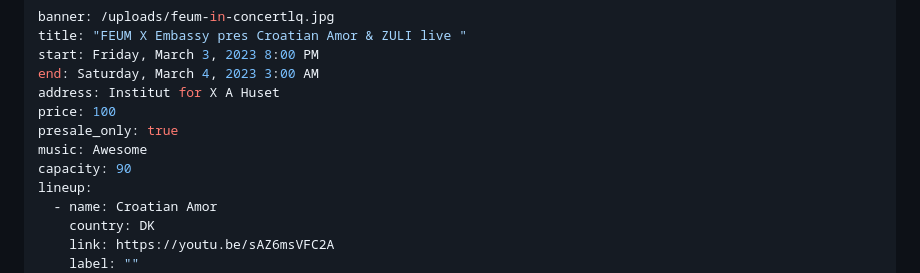
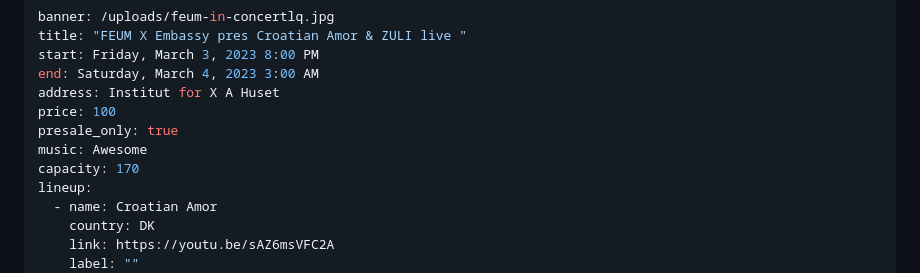
Before and after one commit to feum-aarhus/feum-platform, a Markdown page: _events/flawless-set.md, the part around the change. GitHub-like rendering.

Commit message:
Update Event “flawless-set”

```diff
--- a/_events/flawless-set.md
+++ b/_events/flawless-set.md
@@ -7,7 +7,7 @@ address: Institut for X A Huset
 price: 100
 presale_only: true
 music: Awesome
-capacity: 90
+capacity: 170
 lineup:
   - name: Croatian Amor
     country: DK
```
